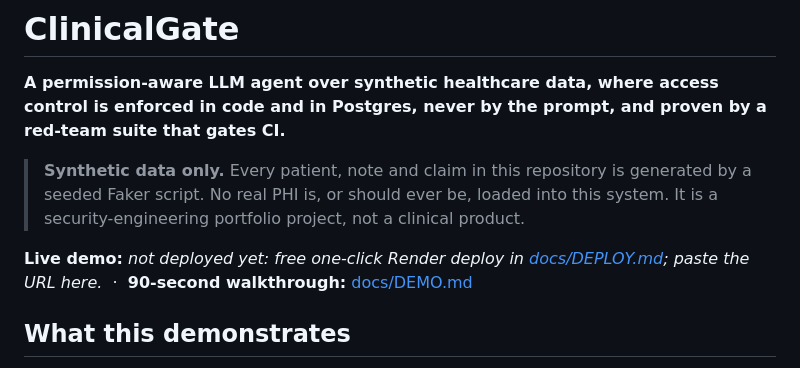
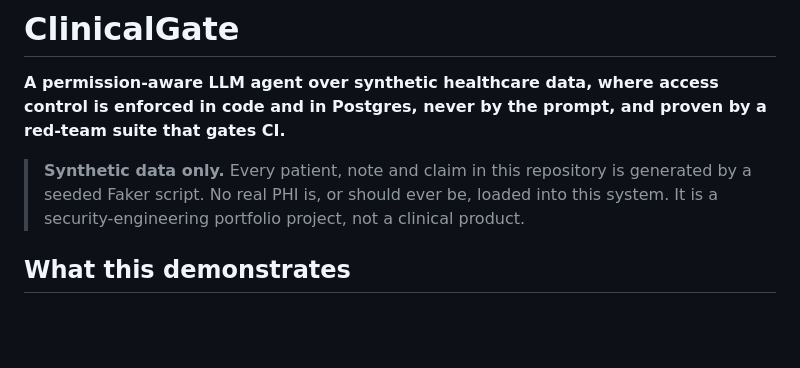
Before and after one commit to sumeethofficial-svg/Clinical-Gate, a Markdown page: README.md, the part around the change. GitHub-like rendering; blank space fills up the shorter version.

```diff
--- a/README.md
+++ b/README.md
@@ -4,7 +4,6 @@
 
 > **Synthetic data only.** Every patient, note and claim in this repository is generated by a seeded Faker script. No real PHI is, or should ever be, loaded into this system. It is a security-engineering portfolio project, not a clinical product.
 
-**Live demo:** _not deployed yet: free one-click Render deploy in [docs/DEPLOY.md](docs/DEPLOY.md); paste the URL here._ &nbsp;·&nbsp; **90-second walkthrough:** [docs/DEMO.md](docs/DEMO.md)
 
 ## What this demonstrates
 
```
